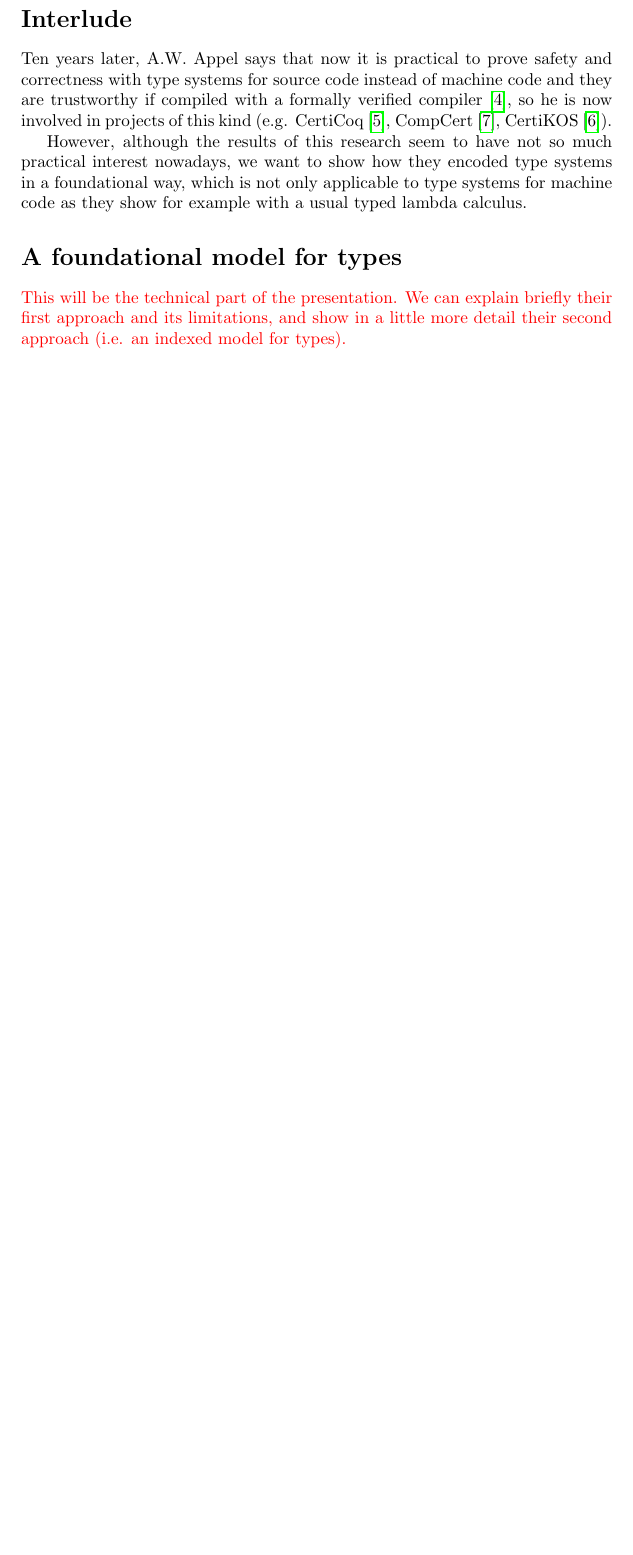
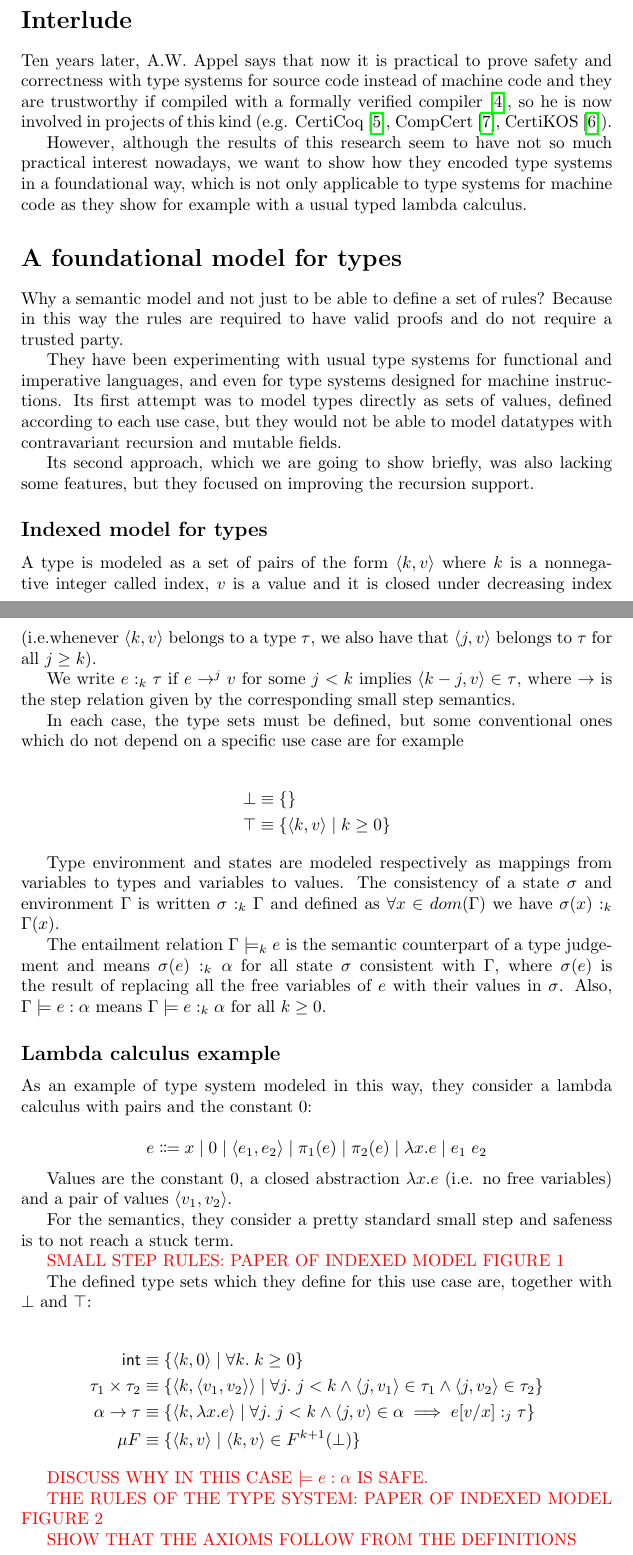
Before and after one commit to lmataa/aerr_presentation, a LaTeX document (notes/notes.tex): part of page 3 of 4 before the commit and two parts of pages 3 and 4 of 6 after it, the two joined at a grey line, cut so that both start at the same text, the shorter picture padded with empty space. Compiled offline with pdfLaTeX.

Commit message:
WIP notes for the presentation draft

```diff
--- a/notes/notes.tex
+++ b/notes/notes.tex
@@ -180,7 +180,114 @@ calculus.
 
 \section*{A foundational model for types}
 
-\textcolor{red}{This will be the technical part of the
-presentation. We can explain briefly their first approach
-and its limitations, and show in a little more detail their
-second approach (i.e. an indexed model for types).}
+Why a semantic model and not just to be able to define a set
+of rules? Because in this way the rules are required to have valid
+proofs and do not require a trusted party.
+
+They have been experimenting with usual type systems for functional
+and imperative languages, and even for type systems designed for
+machine instructions. Its first attempt was to model types directly
+as sets of values, defined according to each use case, but they
+would not be able to model datatypes with contravariant recursion
+and mutable fields.
+
+Its second approach, which we are going to show briefly, was also
+lacking some features, but they focused on improving the recursion
+support.
+
+\subsection*{Indexed model for types}
+
+A type is modeled as a set of pairs of the form
+$\langle k, v \rangle$ where $k$ is a nonnegative integer called
+index, $v$ is a value and it is closed under decreasing index
+(i.e.whenever $\langle k, v \rangle$ belongs to a type $\tau$,
+we also have that $\langle j, v \rangle$ belongs to
+$\tau$ for all $j \geq k$).
+
+We write $e :_k \tau$ if $e \rightarrow^j v$ for some $j < k$
+implies $\langle k - j, v\rangle \in \tau$, where $\rightarrow$
+is the step relation given by the corresponding small step
+semantics.
+
+In each case, the type sets must be defined, but some conventional
+ones which do not depend on a specific use case are for example
+
+\begin{align*}
+  \bot &\equiv \{\} \\
+  \top &\equiv \{ \langle k, v \rangle\;|\; k \geq 0 \}
+\end{align*}
+
+Type environment and states are modeled respectively as mappings
+from variables to types and variables to values. The consistency
+of a state $\sigma$ and environment $\Gamma$ is written
+$\sigma :_k \Gamma$ and defined as $\forall x \in dom(\Gamma)$
+we have $\sigma(x) :_k \Gamma(x)$.
+
+The entailment relation $\Gamma \models_k e$ is the semantic
+counterpart of a type judgement and means
+$\sigma(e):_k \alpha$ for all state $\sigma$ consistent with
+$\Gamma$, where $\sigma(e)$ is the result of replacing all the
+free variables of $e$ with their values in $\sigma$. Also,
+$\Gamma \models e : \alpha$ means
+$\Gamma \models e :_k \alpha$ for all $k \geq 0$.
+
+\subsection*{Lambda calculus example}
+
+As an example of type system modeled in this way, they consider
+a lambda calculus with pairs and the constant $0$:
+
+$$
+  e \Coloneqq x
+      \;|\; 0
+      \;|\; \langle e_1, e_2 \rangle
+      \;|\; \pi_1(e)
+      \;|\; \pi_2(e)
+      \;|\; \lambda x. e
+      \;|\; e_1\;e_2
+$$
+
+Values are the constant $0$, a closed abstraction
+$\lambda x.e$ (i.e. no free variables) and a pair of values
+$\langle v_1, v_2 \rangle$.
+
+For the semantics, they consider a pretty standard small step and
+safeness is to not reach a stuck term.
+
+\textcolor{red}{
+  SMALL STEP RULES: PAPER OF INDEXED MODEL FIGURE 1
+}
+
+The defined type sets which they define for this use case are,
+together with $\bot$ and $\top$:
+
+\begin{align*}
+  \mathsf{int} &\equiv \{ \langle k, 0 \rangle \;|\;
+    \forall k.\;k \geq 0 \} \\
+  \tau_1 \times \tau_2 &\equiv
+    \{ \langle k, \langle v_1, v_2 \rangle \rangle \;|\;
+          \forall j.\;j < k \land
+          \langle j, v_1\rangle \in \tau_1  \land
+          \langle j, v_2 \rangle \in \tau_2
+    \} \\
+  \alpha \rightarrow \tau &\equiv
+    \{ \langle k, \lambda x. e \rangle \;|\;
+        \forall j.\;j < k \land
+        \langle j, v \rangle \in \alpha \implies
+          e[v/x] :_j \tau
+    \} \\
+  \mu F &\equiv
+    \{ \langle k, v \rangle \;|\; \langle k, v \rangle \in
+      F^{k + 1}(\bot)
+    \}
+\end{align*}
+
+\textcolor{red}{
+  DISCUSS WHY IN THIS CASE $\models e : \alpha$ IS SAFE.
+}
+
+\textcolor{red}{
+  THE RULES OF THE TYPE SYSTEM: PAPER OF INDEXED MODEL FIGURE 2
+}
+
+\textcolor{red}{
+  SHOW THAT THE AXIOMS FOLLOW FROM THE DEFINITIONS
```
Also changed, not shown: notes/notes.pdf, notes/notes.tex (43 more changed lines).
